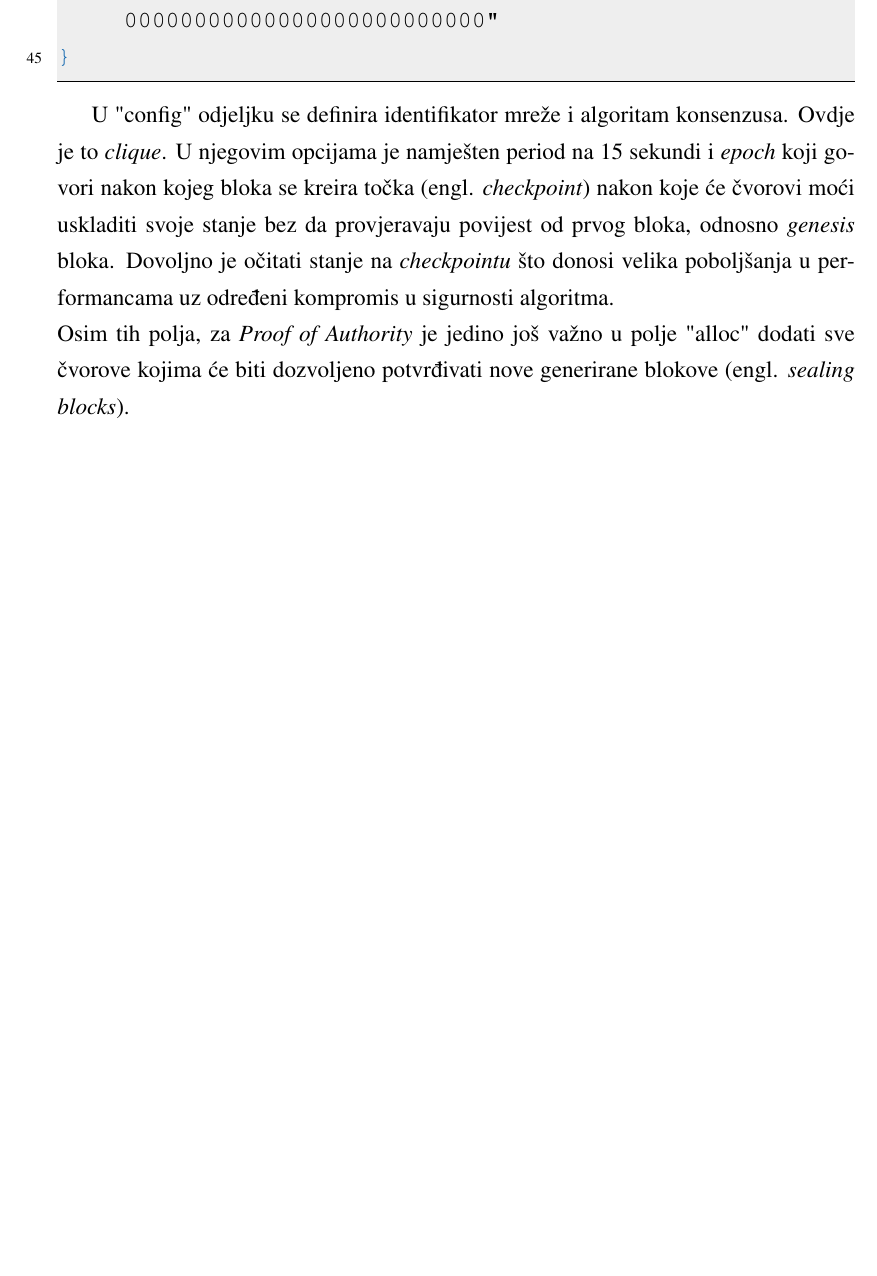
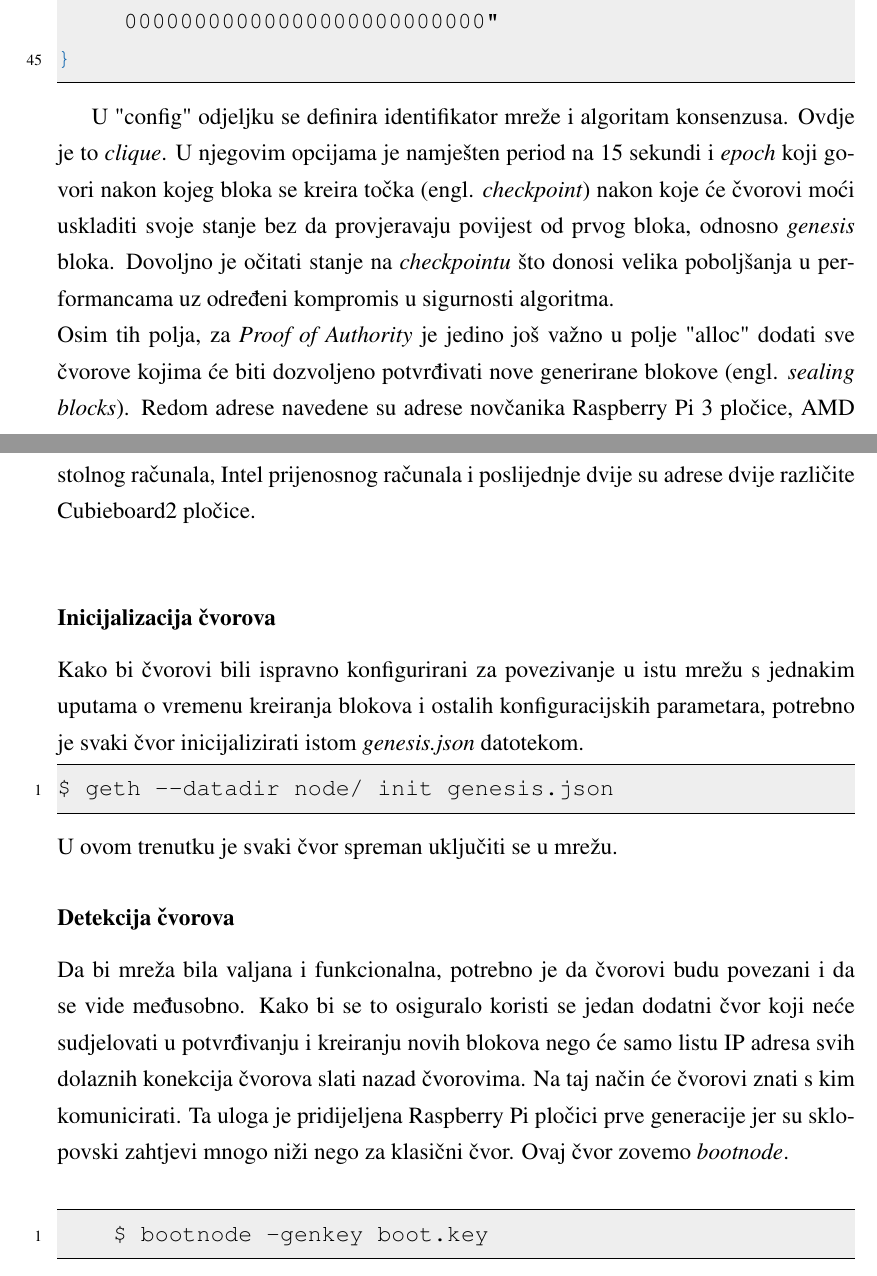
Before and after one commit to DeFiYaco/term-paper, a LaTeX thesis (zavrsni.tex): part of page 15 of 18 before the commit and two parts of pages 15 and 16 of 19 after it, the two joined at a grey line, cut so that both start at the same text, the shorter picture padded with empty space. Compiled offline with pdfLaTeX.

Commit message:
bootnode config

```diff
--- a/zavrsni.tex
+++ b/zavrsni.tex
@@ -296,7 +297,26 @@ period na 15 sekundi i \emph{epoch} koji govori nakon kojeg bloka se kreira toč
 uskladiti svoje stanje bez da provjeravaju povijest od prvog bloka, odnosno \emph{genesis} bloka. Dovoljno je očitati stanje na \emph{checkpointu}
 što donosi velika poboljšanja u performancama uz određeni kompromis u sigurnosti algoritma. \\
 Osim tih polja, za \emph{Proof of Authority} je jedino još važno u polje "alloc" dodati sve čvorove kojima će biti dozvoljeno potvrđivati
-nove generirane blokove (engl. \emph{sealing blocks}).
+nove generirane blokove (engl. \emph{sealing blocks}). Redom adrese navedene su adrese novčanika Raspberry Pi 3 pločice, AMD stolnog računala, Intel prijenosnog
+računala i poslijednje dvije su adrese dvije različite Cubieboard2 pločice. \\
+\subsubsection{Inicijalizacija čvorova}
+Kako bi čvorovi bili ispravno konfigurirani za povezivanje u istu mrežu s jednakim uputama o vremenu kreiranja blokova i ostalih konfiguracijskih
+parametara, potrebno je svaki čvor inicijalizirati istom \emph{genesis.json} datotekom.
+
+\begin{lstlisting}
+$ geth --datadir node/ init genesis.json
+\end{lstlisting}
+U ovom trenutku je svaki čvor spreman uključiti se u mrežu.
+\subsubsection{Detekcija čvorova}
+Da bi mreža bila valjana i funkcionalna, potrebno je da čvorovi budu povezani i da se vide međusobno.
+Kako bi se to osiguralo koristi se jedan dodatni čvor koji neće sudjelovati u potvrđivanju i kreiranju novih blokova
+nego će samo listu IP adresa svih dolaznih konekcija čvorova slati nazad čvorovima. Na taj način će čvorovi znati s kim komunicirati.
+Ta uloga je pridijeljena Raspberry Pi pločici prve generacije jer su sklopovski zahtjevi mnogo niži nego za klasični čvor.
+Ovaj čvor zovemo \emph{bootnode}. \\
+
+\begin{lstlisting}
+    $ bootnode -genkey boot.key
+\end{lstlisting}
 
 \chapter{Zaključak}
 Zaključak.
```
Also changed, not shown: notes/screenshots/sent.png (renamed from notes/screenshots/sended.png), zavrsni.tex (5 more changed lines).
